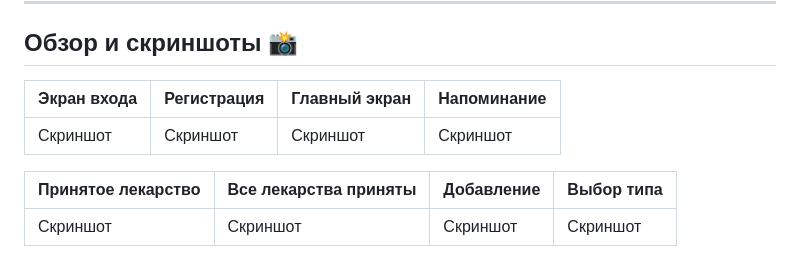
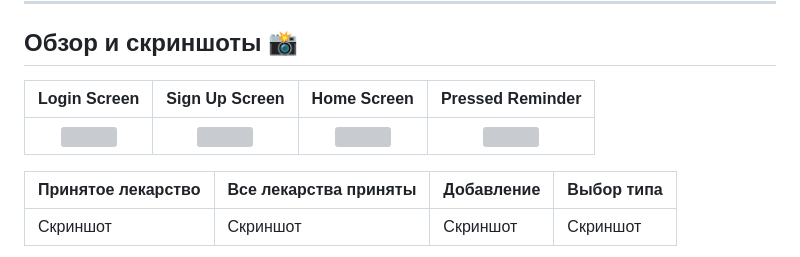
Before and after one commit to vlad-ryad/Medical-Reminder-App, a Markdown page: README.md, the part around the change. GitHub-like rendering; grey boxes are pictures that could not be loaded.

```diff
--- a/README.md
+++ b/README.md
@@ -24,9 +24,9 @@
 
 ## Обзор и скриншоты 📸
 
-| Экран входа | Регистрация | Главный экран | Напоминание |
-|-------------|-------------|---------------|-------------|
-| Скриншот    | Скриншот    | Скриншот      | Скриншот    |
+| Login Screen | Sign Up Screen | Home Screen | Pressed Reminder|
+|:-------------------------:|:-------------------------:|:-------------------------:|:-------------------------:|
+|<img src="./assets/screenshots/Loading_screen.jpg" width="200" />|<img src="./assets/screenshots/login.jpg" width="200" />|<img src="./assets/screenshots/registration.jpg" width="200" />|<img src="./assets/screenshots/no_medications.jpg" width="200" />|
 
 | Принятое лекарство | Все лекарства приняты | Добавление | Выбор типа |
 |---------------------|----------------------|------------|------------|
```
